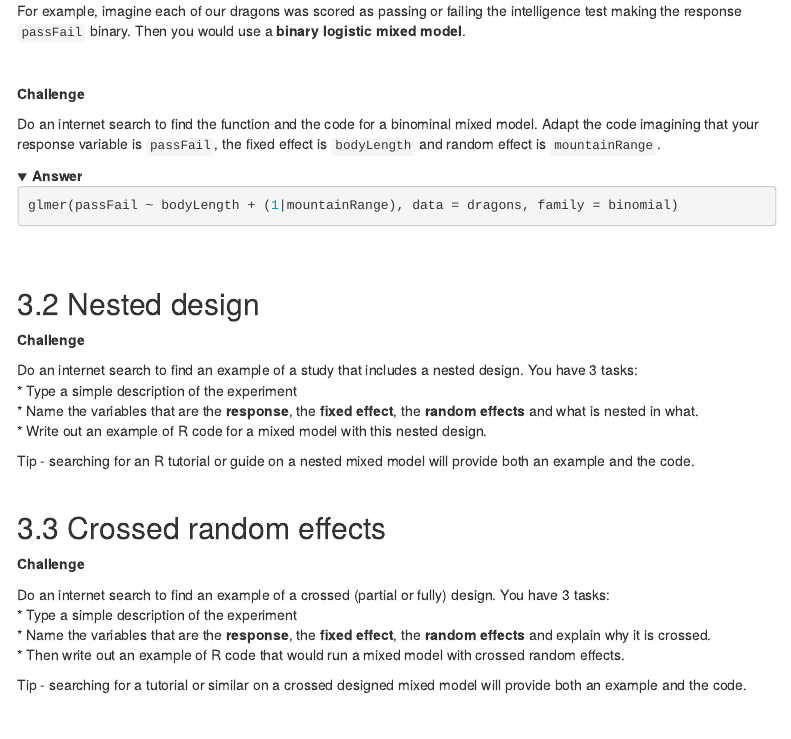
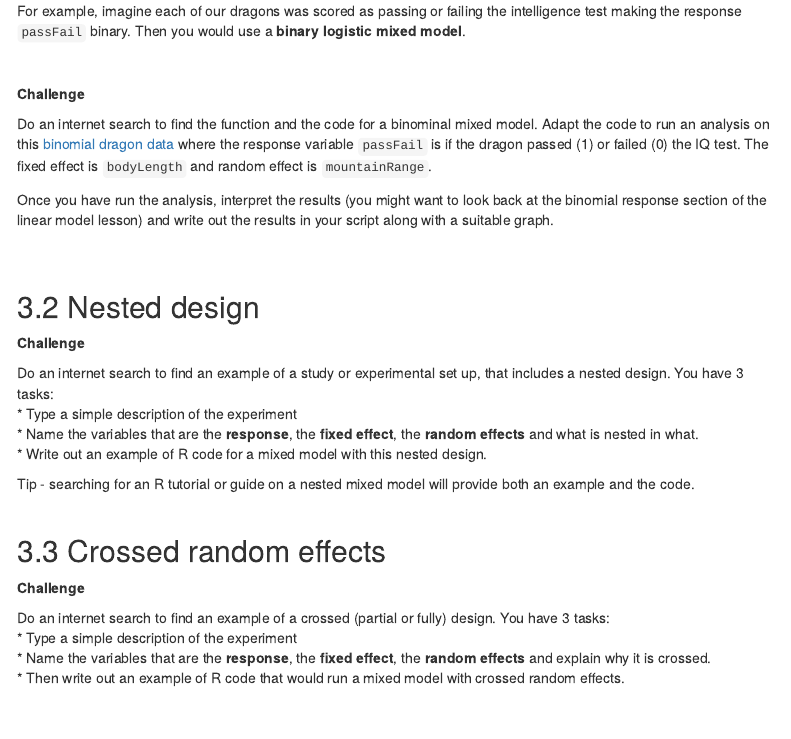
Before and after one commit to acriach/BLGY5112M, an R Markdown document (mixed_model.Rmd): the page in a window 1100 px wide, from 15820 px down. Rendered offline with R 4.5, knitr and Pandoc, with nearby package versions; folded parts are opened; some code elsewhere in the file could not run offline; menus at the side of the page are left out.

Commit message:
update challenge

````diff
--- a/mixed_model.Rmd
+++ b/mixed_model.Rmd
@@ -452,15 +452,15 @@ For example, imagine each of our dragons was scored as passing or failing the in
 
 **Challenge**
 
-Do an internet search to find the function and the code for a binominal mixed model. Adapt the code imagining that your response variable is `passFail`, the fixed effect is `bodyLength` and random effect is `mountainRange`.
+Do an internet search to find the function and the code for a binominal mixed model. Adapt the code to run an analysis on this [binomial dragon data]() where the response variable `passFail` is if the dragon passed (1) or failed (0) the IQ test. The fixed effect is `bodyLength` and random effect is `mountainRange`.
 
-<details>
-  <summary>**Answer**</summary>
-```{r, eval = FALSE}
+Once you have run the analysis, interpret the results (you might want to look back at the binomial response section of the linear model lesson) and write out the results in your script along with a suitable graph.
+
+
+```{r, echo = FALSE, eval = FALSE}
 glmer(passFail ~ bodyLength + (1|mountainRange), data = dragons, family = binomial)
 ```
 
-</details>
 
 <br>
 <br>
@@ -469,7 +469,7 @@ glmer(passFail ~ bodyLength + (1|mountainRange), data = dragons, family = binomi
 
 **Challenge**
 
-Do an internet search to find an example of a study that includes a nested design. You have 3 tasks:
+Do an internet search to find an example of a study or experimental set up, that includes a nested design. You have 3 tasks:
 * Type a simple description of the experiment
 * Name the variables that are the **response**, the **fixed effect**, the **random effects** and what is nested in what.
 * Write out an example of R code for a mixed model with this nested design.
@@ -488,8 +488,6 @@ Do an internet search to find an example of a crossed (partial or fully) design.
 * Name the variables that are the **response**, the **fixed effect**, the **random effects** and explain why it is crossed.
 * Then write out an example of R code that would run a mixed model with crossed random effects.
 
-Tip - searching for a tutorial or similar on a crossed designed mixed model will provide both an example and the code.
-
 <br>
 
 <br>
````
Also changed, not shown: mixed_model.html.
